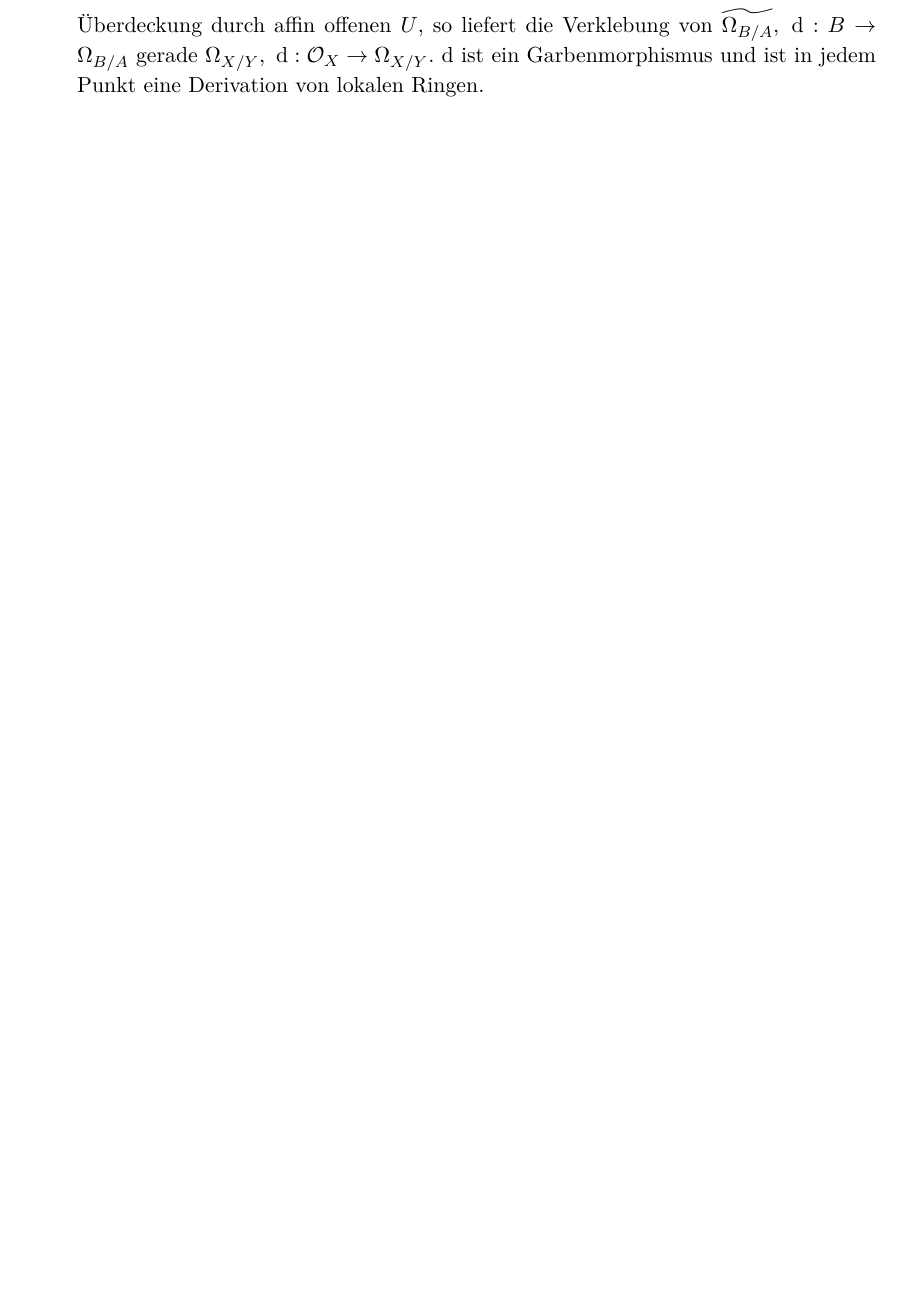
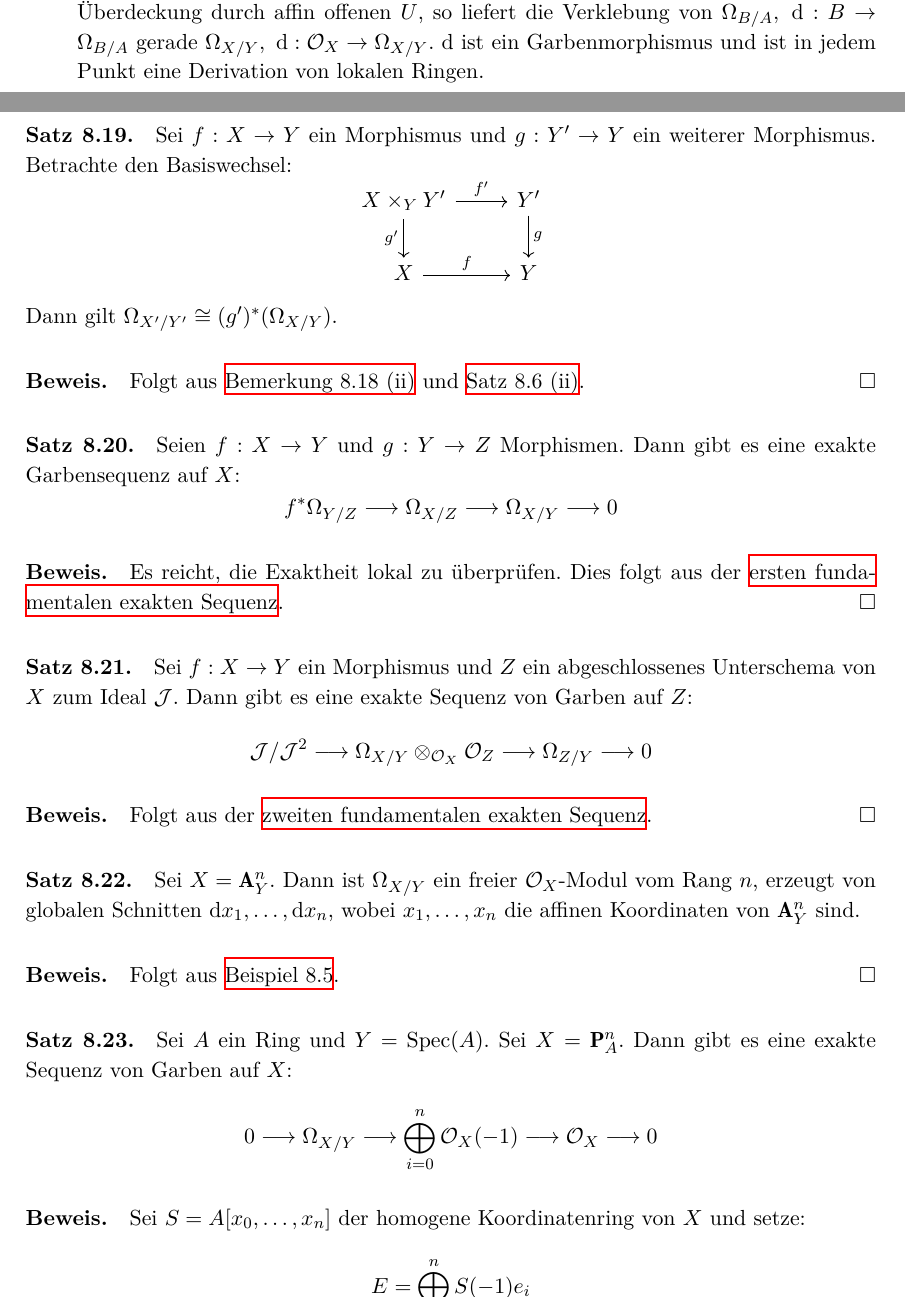
Before and after one commit to yishn/Uni, a LaTeX book (Algebraische Geometrie/AlgebraischeGeometrie.tex): part of page 93 of 96 before the commit and two parts of pages 92 and 93 of 97 after it, the two joined at a grey line, cut so that both start at the same text, the shorter picture padded with empty space. Compiled offline with XeLaTeX.

Commit message:
07.05.2015

```diff
--- a/Algebraische Geometrie/AlgebraischeGeometrie.tex
+++ b/Algebraische Geometrie/AlgebraischeGeometrie.tex
@@ -2326,3 +2326,33 @@ ein abgeschlossenes Unterschema von $V\times_UV$. Sei $I=\ker(B\otimes_AB\to B)$
 Nach \hyperref[8.3]{Satz 8.3} folgt $\Omega_{V/U}=\widetilde{\Omega_{B/A}}$. Somit ist \hyperref[8.17]{Definition 8.17} verträglich mit dem affinen Fall. Ist $X=\bigcup V$ eine Überdeckung durch affin offenen $V$ und $Y=\bigcup U$ eine Überdeckung durch affin offenen $U$, so liefert die Verklebung von $\widetilde{\Omega_{B/A}},\ \mathrm{d}:B\to\Omega_{B/A}$ gerade $\Omega_{X/Y},\ \mathrm{d}:\mathcal{O}_X\to\Omega_{X/Y}$. $\mathrm{d}$ ist ein Garbenmorphismus und ist in jedem Punkt eine Derivation von lokalen Ringen.
 \end{enumerate}
 
+\paragraph{Satz 8.19.}\label{8.19} Sei $f:X\to Y$ ein Morphismus und $g:Y'\to Y$ ein weiterer Morphismus. Betrachte den Basiswechsel:
+\[\begin{tikzcd}
+X\times_YY' \rar["f'"]\dar["g'"'] & Y'\dar["g"]\\
+X\rar["f"] & Y
+\end{tikzcd} \]
+Dann gilt $\Omega_{X'/Y'}\cong (g')^\ast(\Omega_{X/Y})$.
+
+\paragraph{Beweis.} Folgt aus \hyperref[8.18]{Bemerkung 8.18 (ii)} und \hyperref[8.6]{Satz 8.6 (ii)}.\qed
+
+\paragraph{Satz 8.20.}\label{8.20} Seien $f:X\to Y$ und $g:Y\to Z$ Morphismen. Dann gibt es eine exakte Garbensequenz auf $X$:
+\[f^\ast\Omega_{Y/Z}\longrightarrow\Omega_{X/Z}\longrightarrow\Omega_{X/Y}\longrightarrow 0 \]
+
+\paragraph{Beweis.} Es reicht, die Exaktheit lokal zu überprüfen. Dies folgt aus der \hyperref[8.7]{ersten fundamentalen exakten Sequenz}.\qed
+
+\paragraph{Satz 8.21.}\label{8.21} Sei $f:X\to Y$ ein Morphismus und $Z$ ein abgeschlossenes Unterschema von $X$ zum Ideal $\mathcal{J}$. Dann gibt es eine exakte Sequenz von Garben auf $Z$:
+\[\mathcal{J}/\mathcal{J}^2 \longrightarrow \Omega_{X/Y}\otimes_{\mathcal{O}_X}\mathcal{O}_Z\longrightarrow\Omega_{Z/Y}\longrightarrow 0 \]
+
+\paragraph{Beweis.} Folgt aus der \hyperref[8.9]{zweiten fundamentalen exakten Sequenz}.\qed
+
+\paragraph{Satz 8.22.}\label{8.22} Sei $X=\mathbf{A}_Y^n$. Dann ist $\Omega_{X/Y}$ ein freier $\mathcal{O}_X$"~Modul vom Rang $n$, erzeugt von globalen Schnitten $\mathrm{d}x_1,\ldots,\mathrm{d}x_n$, wobei $x_1,\ldots,x_n$ die affinen Koordinaten von $\mathbf{A}_Y^n$ sind.
+
+\paragraph{Beweis.} Folgt aus \hyperref[8.5]{Beispiel 8.5}.\qed
+
+\paragraph{Satz 8.23.}\label{8.23} Sei $A$ ein Ring und $Y=\operatorname{Spec}(A)$. Sei $X=\mathbf{P}_A^n$. Dann gibt es eine exakte Sequenz von Garben auf $X$:
+\[0\longrightarrow\Omega_{X/Y}\longrightarrow \bigoplus_{i=0}^n\mathcal{O}_X(-1)\longrightarrow \mathcal{O}_X\longrightarrow 0 \]
+
+\paragraph{Beweis.} Sei $S=A[x_0,\ldots,x_n]$ der homogene Koordinatenring von $X$ und setze:
+\[E=\bigoplus_{i=0}^n S(-1)e_i\]
+als den graduierten $S$"~Modul mit Basis $e_0,\ldots,e_n$ im Grad $1$. Betrachte den $S$"~Mo\-dul\-ho\-mo\-mor\-phis\-mus $\varphi:E\to S,\ e_i\mapsto x_i$ im Grad $0$ und $M=\ker(\varphi)$. Wir erhalten eine exakte Garbensequenz:
+\[0\longrightarrow\widetilde{M}\longrightarrow\bigoplus_{i=0}^n\mathcal{O}_X(-1)\stackrel{\tilde{\varphi}}{\longrightarrow}\mathcal{O}_X\longrightarrow 0 \]
```
Also changed, not shown: Algebraische Geometrie/AlgebraischeGeometrie.pdf, Algebraische Geometrie/AlgebraischeGeometrie.tex (14 more changed lines).
